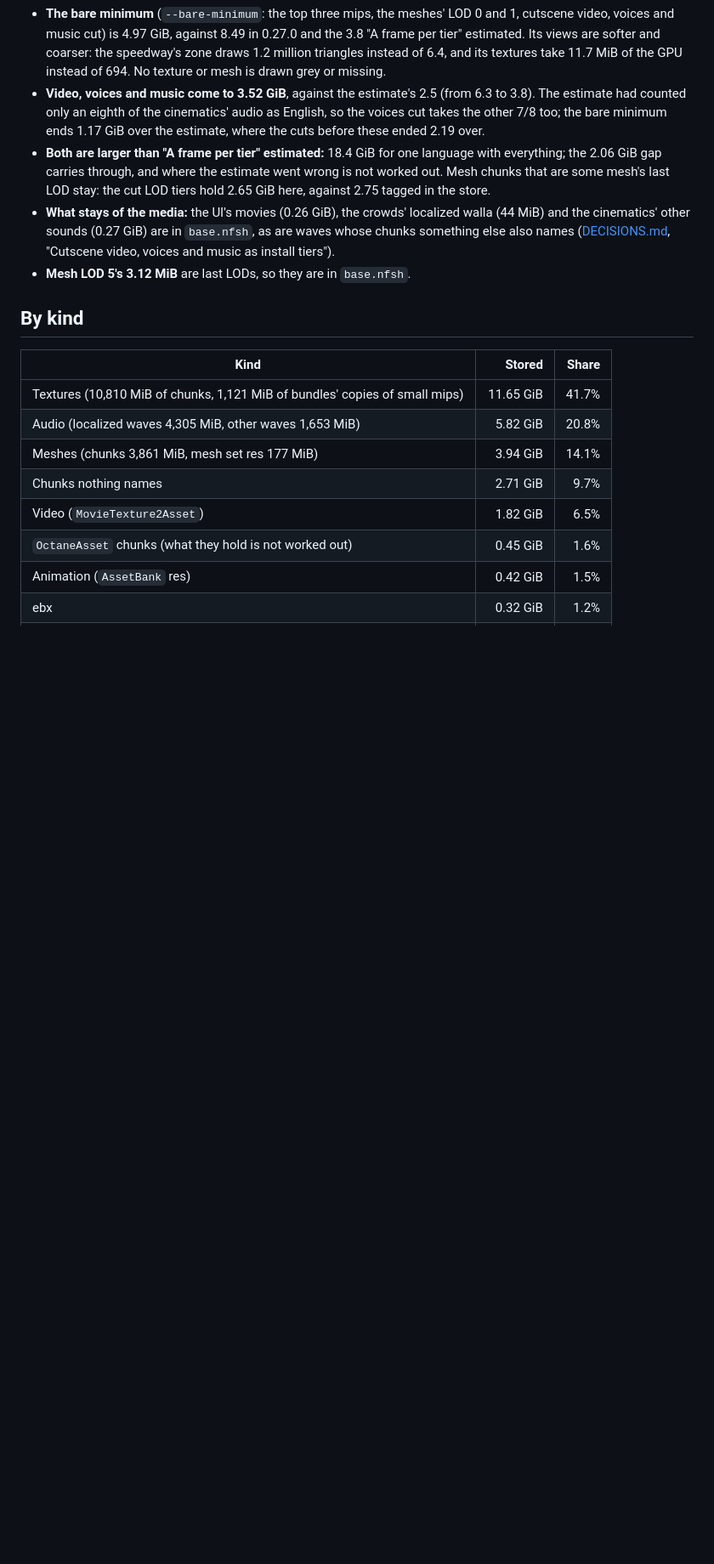
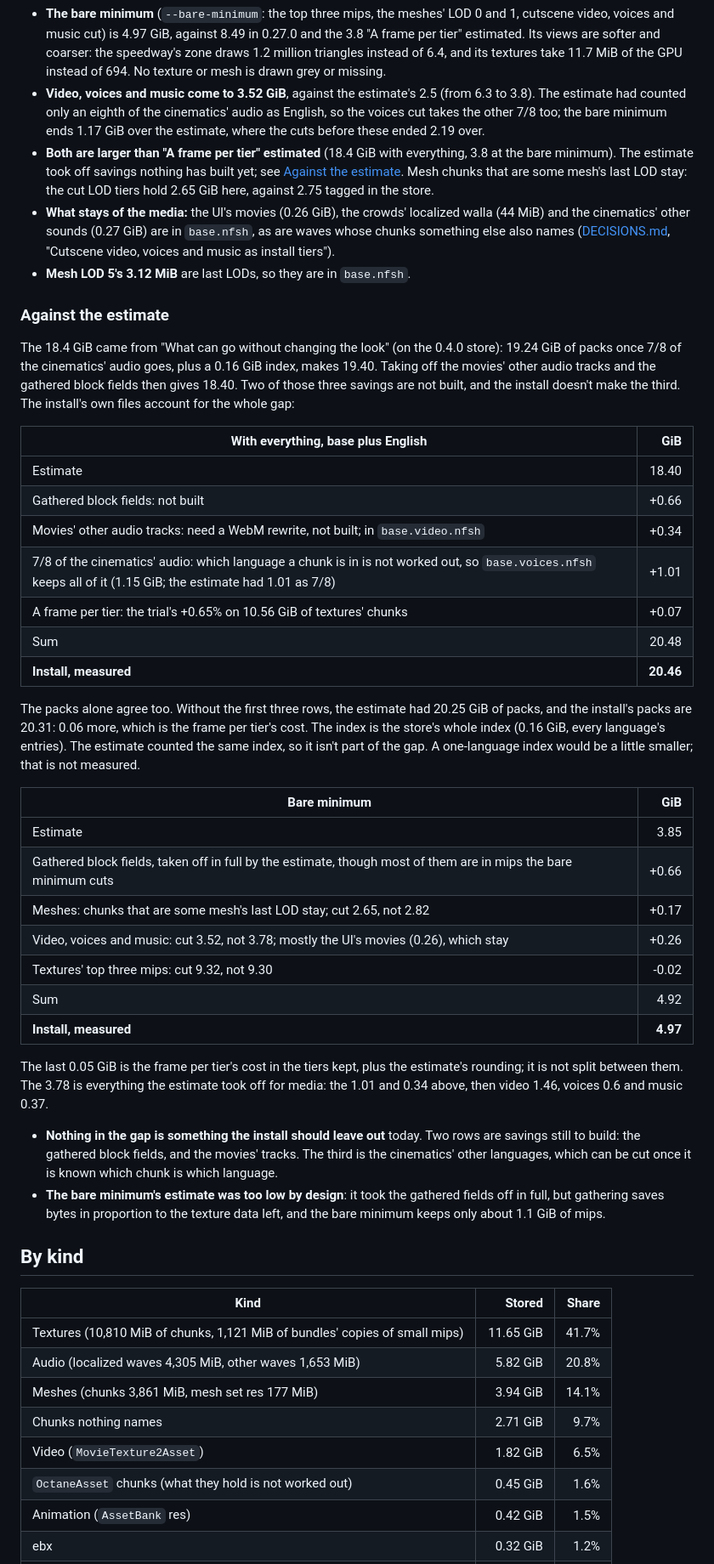
Before and after one commit to cmprssd/nfsh, a Markdown page: docs/SIZES.md, the part around one of its changes. Shown at 85% size. Drawn GitHub-style; blank space fills up the shorter version.

Commit message:
docs: where the install's size differs from the estimate (#48)
* docs: where the install's size differs from the estimate

The 18.4 GiB estimate for one language with everything took off three savings:
the gathered block fields (0.66) and the movies' other audio tracks (0.34), neither
built, and 7/8 of the cinematics' audio (1.01), which the install keeps because no
one knows which chunk is which language. With the frame per tier's +0.07, that
gives 20.48 against the 20.46 measured. The bare minimum's 1.12 GiB gap is the
gathered fields, last LODs kept (0.17) and the UI's movies (0.26).

Co-Authored-By: Claude Sonnet 5.5 <noreply@anthropic.com>
Claude-Session: https://claude.ai/code/session_01Q2Wnn9sbvix2mjRqqFzjsb

* docs: refresh progress counts

Co-Authored-By: Claude Sonnet 5.5 <noreply@anthropic.com>
Claude-Session: https://claude.ai/code/session_01Q2Wnn9sbvix2mjRqqFzjsb

---------

Co-authored-by: Claude Sonnet 5.5 <noreply@anthropic.com>

```diff
--- a/docs/SIZES.md
+++ b/docs/SIZES.md
@@ -122,15 +124,61 @@ out apart, and the history views render from both.
   3.8). The estimate had counted only an eighth of the cinematics' audio as English, so
   the voices cut takes the other 7/8 too; the bare minimum ends 1.17 GiB over the estimate,
   where the cuts before these ended 2.19 over.
-- **Both are larger than "A frame per tier" estimated:** 18.4 GiB for one language with
-  everything; the 2.06 GiB gap carries through, and where the estimate went wrong is not
-  worked out. Mesh chunks that are some mesh's last LOD stay: the cut LOD tiers hold
-  2.65 GiB here, against 2.75 tagged in the store.
+- **Both are larger than "A frame per tier" estimated** (18.4 GiB with everything, 3.8 at
+  the bare minimum). The estimate took off savings nothing has built yet; see
+  [Against the estimate](#against-the-estimate). Mesh chunks that are some mesh's last
+  LOD stay: the cut LOD tiers hold 2.65 GiB here, against 2.75 tagged in the store.
 - **What stays of the media:** the UI's movies (0.26 GiB), the crowds' localized walla
   (44 MiB) and the cinematics' other sounds (0.27 GiB) are in `base.nfsh`, as are
   waves whose chunks something else also names ([DECISIONS.md](DECISIONS.md), "Cutscene
   video, voices and music as install tiers").
 - **Mesh LOD 5's 3.12 MiB** are last LODs, so they are in `base.nfsh`.
+
+### Against the estimate
+
+The 18.4 GiB came from "What can go without changing the look" (on the 0.4.0 store):
+19.24 GiB of packs once 7/8 of the cinematics' audio goes, plus a 0.16 GiB index, makes
+19.40. Taking off the movies' other audio tracks and the gathered block fields then gives
+18.40. Two of those three savings are not built, and the install doesn't make the third.
+The install's own files account for the whole gap:
+
+| With everything, base plus English | GiB |
+|---|---:|
+| Estimate | 18.40 |
+| Gathered block fields: not built | +0.66 |
+| Movies' other audio tracks: need a WebM rewrite, not built; in `base.video.nfsh` | +0.34 |
+| 7/8 of the cinematics' audio: which language a chunk is in is not worked out, so `base.voices.nfsh` keeps all of it (1.15 GiB; the estimate had 1.01 as 7/8) | +1.01 |
+| A frame per tier: the trial's +0.65% on 10.56 GiB of textures' chunks | +0.07 |
+| Sum | 20.48 |
+| **Install, measured** | **20.46** |
+
+The packs alone agree too. Without the first three rows, the estimate had 20.25 GiB of
+packs, and the install's packs are 20.31: 0.06 more, which is the frame per tier's cost.
+The index is the store's whole index (0.16 GiB, every language's entries). The estimate
+counted the same index, so it isn't part of the gap. A one-language index would be a
+little smaller; that is not measured.
+
+| Bare minimum | GiB |
+|---|---:|
+| Estimate | 3.85 |
+| Gathered block fields, taken off in full by the estimate, though most of them are in mips the bare minimum cuts | +0.66 |
+| Meshes: chunks that are some mesh's last LOD stay; cut 2.65, not 2.82 | +0.17 |
+| Video, voices and music: cut 3.52, not 3.78; mostly the UI's movies (0.26), which stay | +0.26 |
+| Textures' top three mips: cut 9.32, not 9.30 | -0.02 |
+| Sum | 4.92 |
+| **Install, measured** | **4.97** |
+
+The last 0.05 GiB is the frame per tier's cost in the tiers kept, plus the estimate's
+rounding; it is not split between them. The 3.78 is everything the estimate took off for
+media: the 1.01 and 0.34 above, then video 1.46, voices 0.6 and music 0.37.
+
+- **Nothing in the gap is something the install should leave out** today. Two rows are
+  savings still to build: the gathered block fields, and the movies' tracks. The third is
+  the cinematics' other languages, which can be cut once it is known which chunk is which
+  language.
+- **The bare minimum's estimate was too low by design**: it took the gathered fields off
+  in full, but gathering saves bytes in proportion to the texture data left, and the bare
+  minimum keeps only about 1.1 GiB of mips.
 
 ## By kind
 
```
Also changed, not shown: other parts of docs/SIZES.md (+3 -1 lines), docs/OVERVIEW.md (+4 -4 lines).
